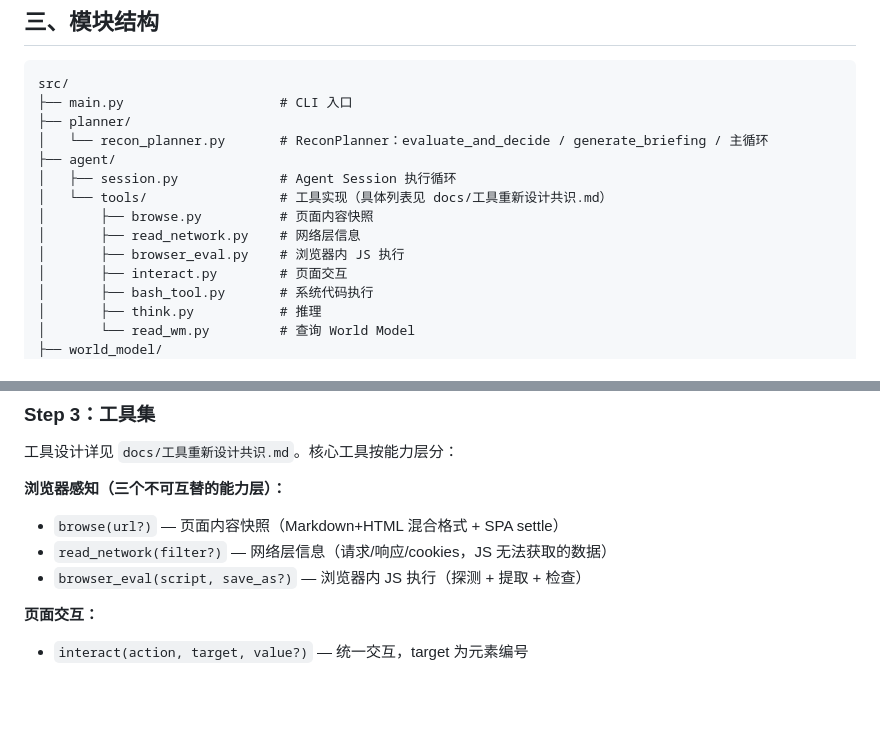
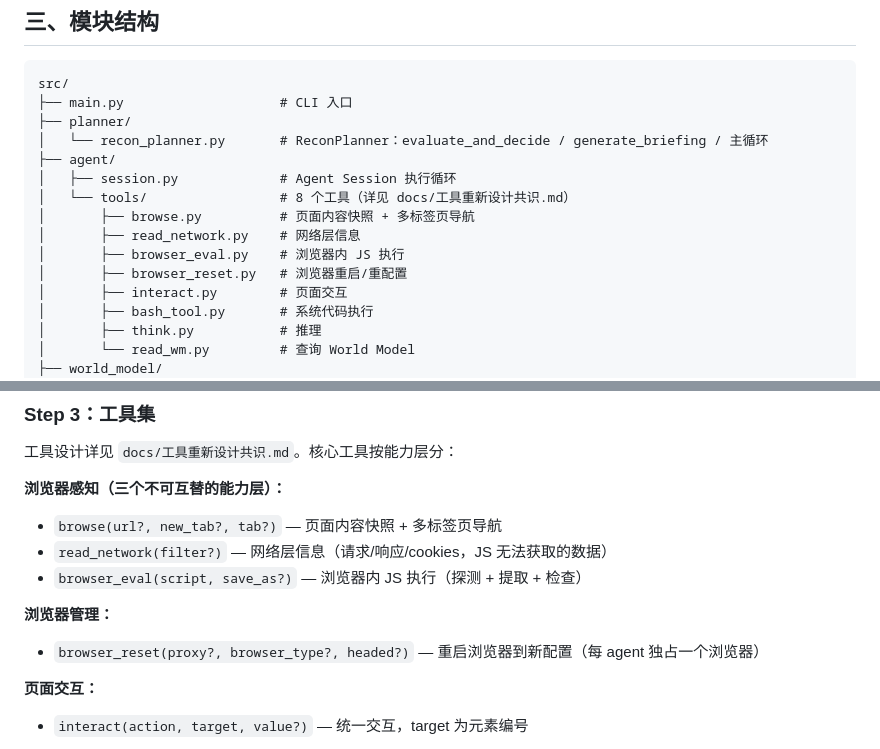
Before and after one commit to YxmMyth/full-self-crawl-agent-beta, a Markdown page: Claude.md, 2 parts joined by grey strips. Drawn GitHub-style; blank space fills up the shorter version.

```diff
--- a/Claude.md
+++ b/Claude.md
@@ -126,10 +126,11 @@ src/
 │   └── recon_planner.py       # ReconPlanner：evaluate_and_decide / generate_briefing / 主循环
 ├── agent/
 │   ├── session.py             # Agent Session 执行循环
-│   └── tools/                 # 工具实现（具体列表见 docs/工具重新设计共识.md）
-│       ├── browse.py          # 页面内容快照
+│   └── tools/                 # 8 个工具（详见 docs/工具重新设计共识.md）
+│       ├── browse.py          # 页面内容快照 + 多标签页导航
 │       ├── read_network.py    # 网络层信息
 │       ├── browser_eval.py    # 浏览器内 JS 执行
+│       ├── browser_reset.py   # 浏览器重启/重配置
 │       ├── interact.py        # 页面交互
 │       ├── bash_tool.py       # 系统代码执行
 │       ├── think.py           # 推理
@@ -183,9 +184,12 @@ DB schema（4 张表：locations / observations / models / sessions，见 docs/W
 工具设计详见 `docs/工具重新设计共识.md`。核心工具按能力层分：
 
 **浏览器感知（三个不可互替的能力层）：**
-- `browse(url?)` — 页面内容快照（Markdown+HTML 混合格式 + SPA settle）
+- `browse(url?, new_tab?, tab?)` — 页面内容快照 + 多标签页导航
 - `read_network(filter?)` — 网络层信息（请求/响应/cookies，JS 无法获取的数据）
 - `browser_eval(script, save_as?)` — 浏览器内 JS 执行（探测 + 提取 + 检查）
+
+**浏览器管理：**
+- `browser_reset(proxy?, browser_type?, headed?)` — 重启浏览器到新配置（每 agent 独占一个浏览器）
 
 **页面交互：**
 - `interact(action, target, value?)` — 统一交互，target 为元素编号
```
Also changed, not shown: docs/工具重新设计共识.md (+37 -21 lines), 架构共识文档.md (+5 -1 lines).
